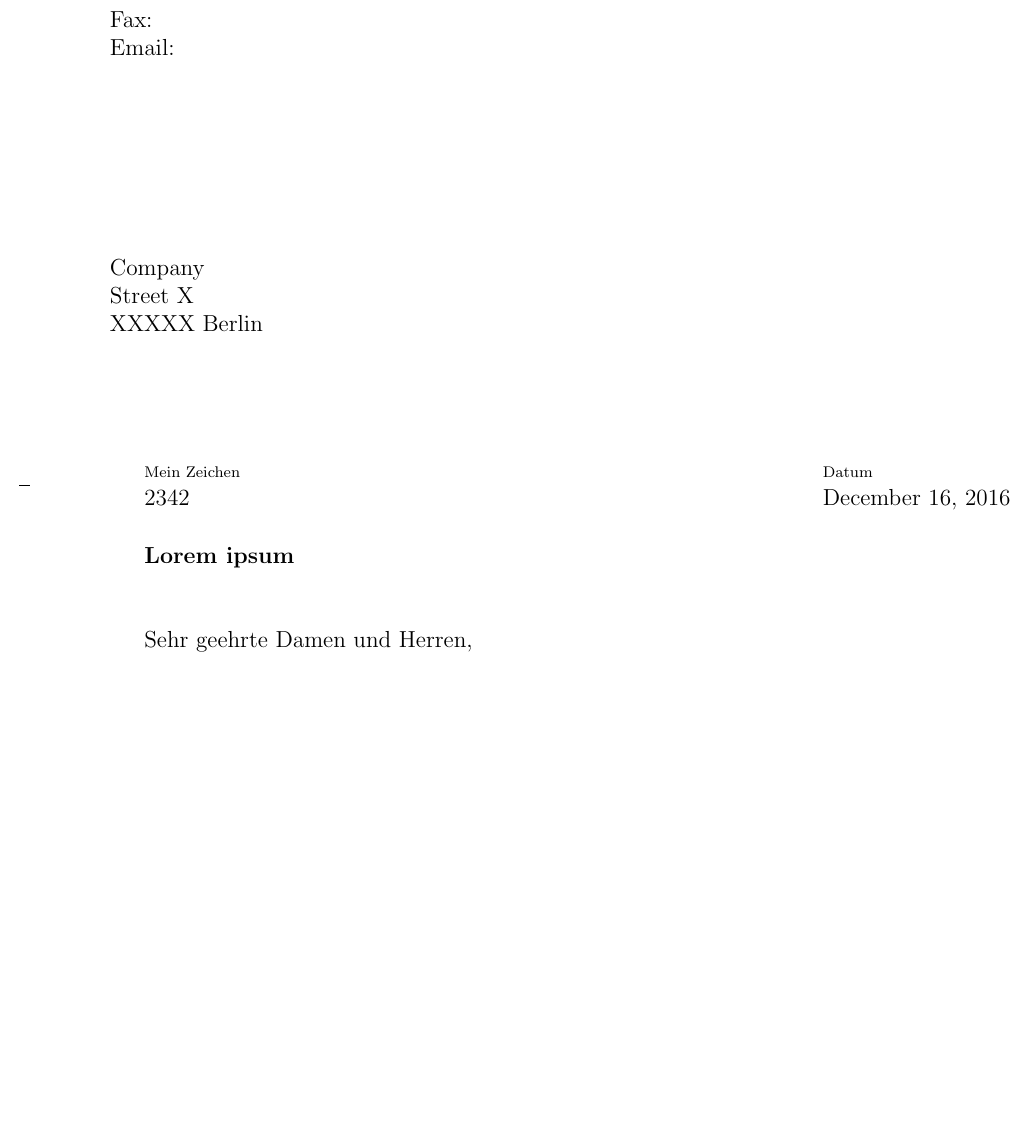
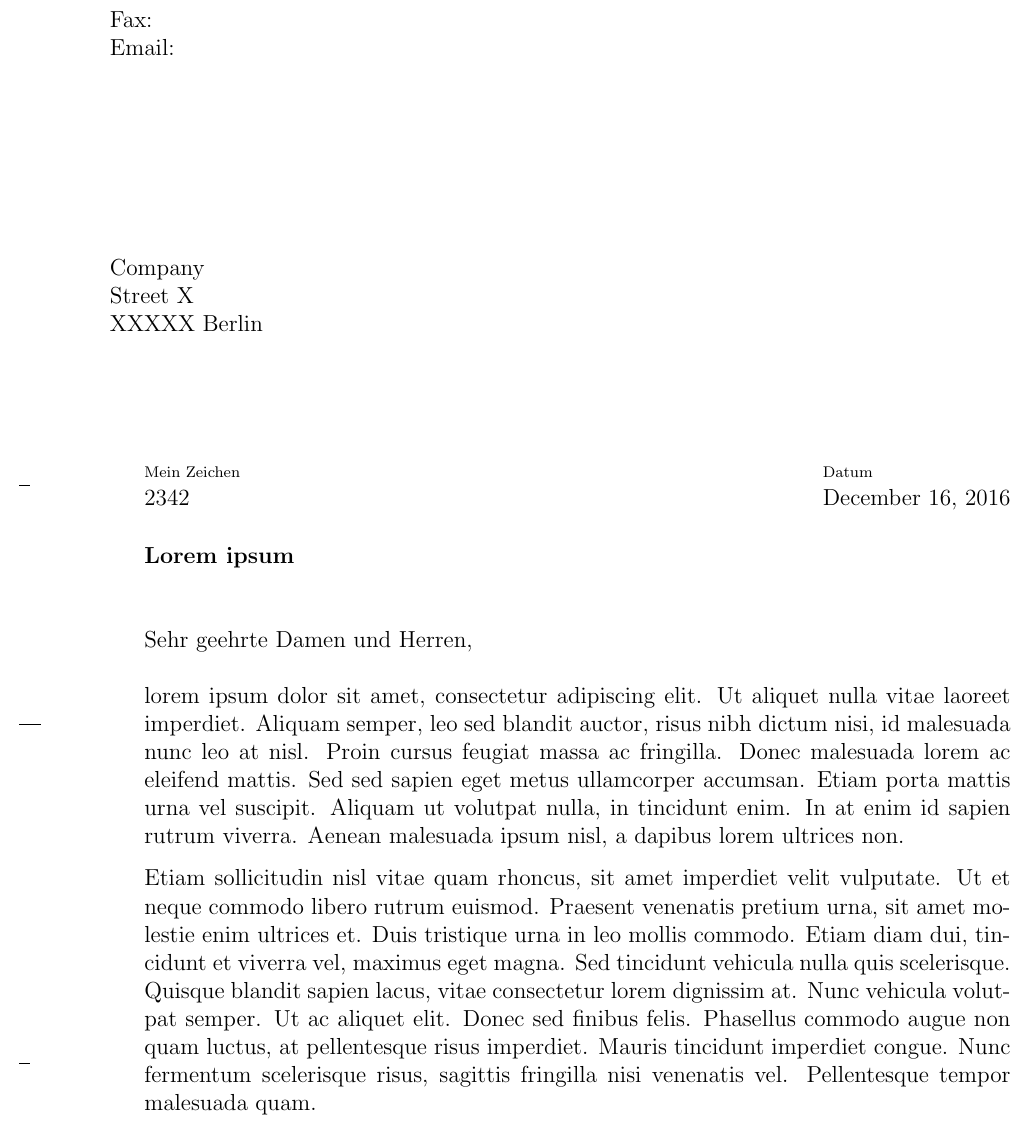
Before and after one commit to nitram2342/fensterbrief, a LaTeX letter (templates/standardbrief.tex): part of the page before the commit and part of page 1 of 2 after it, cut so that both start at the same text, the shorter picture padded with empty space. Compiled offline with pdfLaTeX.

Commit message:
added lorem ipsum text

```diff
--- a/templates/standardbrief.tex
+++ b/templates/standardbrief.tex
@@ -29,7 +29,9 @@ XXXXX Berlin}
 \setkomavar{date}[\normalfont Datum]{\today}
 \opening{Sehr geehrte Damen und Herren,}
 
-...
+lorem ipsum dolor sit amet, consectetur adipiscing elit. Ut aliquet nulla vitae laoreet imperdiet. Aliquam semper, leo sed blandit auctor, risus nibh dictum nisi, id malesuada nunc leo at nisl. Proin cursus feugiat massa ac fringilla. Donec malesuada lorem ac eleifend mattis. Sed sed sapien eget metus ullamcorper accumsan. Etiam porta mattis urna vel suscipit. Aliquam ut volutpat nulla, in tincidunt enim. In at enim id sapien rutrum viverra. Aenean malesuada ipsum nisl, a dapibus lorem ultrices non.
+
+Etiam sollicitudin nisl vitae quam rhoncus, sit amet imperdiet velit vulputate. Ut et neque commodo libero rutrum euismod. Praesent venenatis pretium urna, sit amet molestie enim ultrices et. Duis tristique urna in leo mollis commodo. Etiam diam dui, tincidunt et viverra vel, maximus eget magna. Sed tincidunt vehicula nulla quis scelerisque. Quisque blandit sapien lacus, vitae consectetur lorem dignissim at. Nunc vehicula volutpat semper. Ut ac aliquet elit. Donec sed finibus felis. Phasellus commodo augue non quam luctus, at pellentesque risus imperdiet. Mauris tincidunt imperdiet congue. Nunc fermentum scelerisque risus, sagittis fringilla nisi venenatis vel. Pellentesque tempor malesuada quam.
 
 \encl{Anhang A \\
 Anhang B}
```
Also changed, not shown: templates/standardbrief.tex (2 more changed lines).
